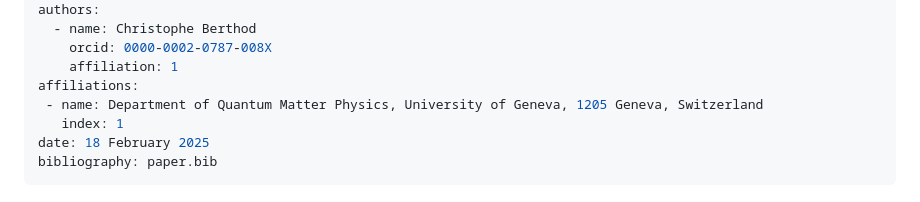
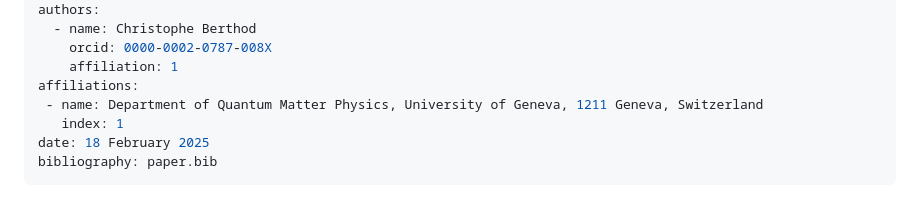
Before and after one commit to ChristopheBerthod/Piecewise.jl, a Markdown page: joss/paper.md, the part around the change. Drawn GitHub-style.

```diff
--- a/joss/paper.md
+++ b/joss/paper.md
@@ -9,7 +9,7 @@ authors:
     orcid: 0000-0002-0787-008X
     affiliation: 1
 affiliations:
- - name: Department of Quantum Matter Physics, University of Geneva, 1205 Geneva, Switzerland
+ - name: Department of Quantum Matter Physics, University of Geneva, 1211 Geneva, Switzerland
    index: 1
 date: 18 February 2025
 bibliography: paper.bib
```
